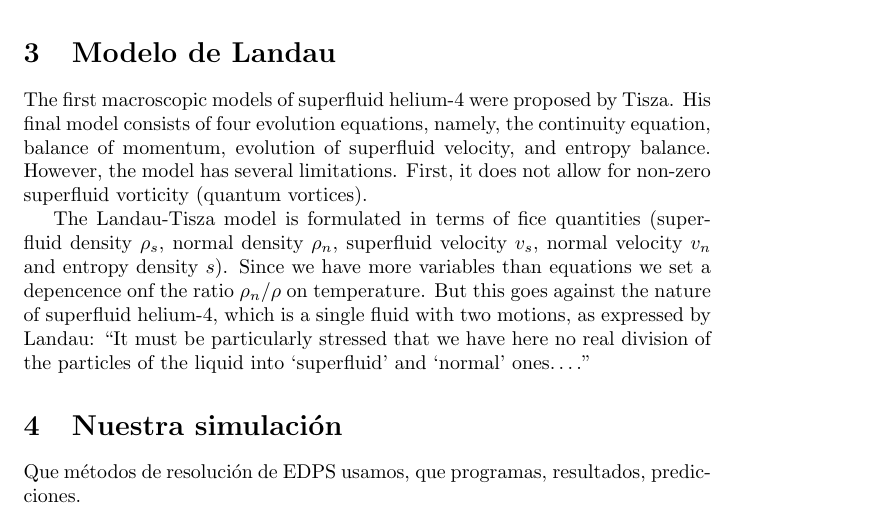
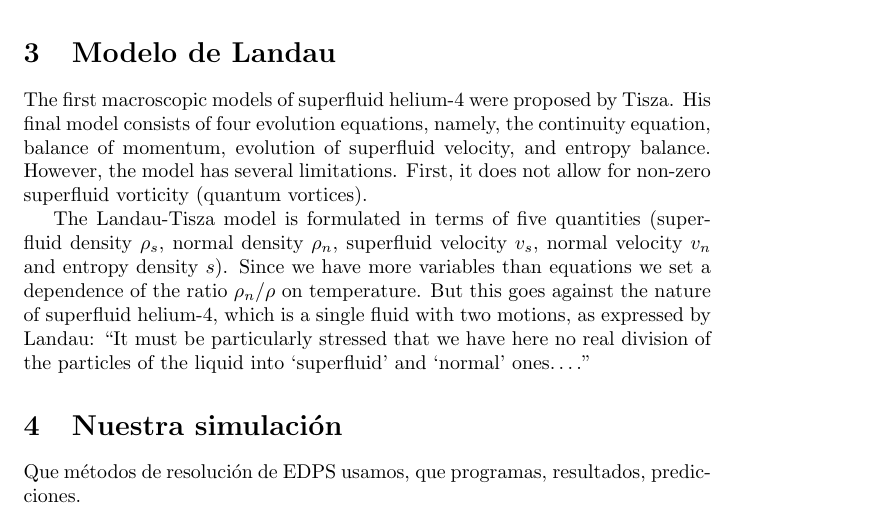
Before and after one commit to JoanPascualRibes/Superfluids, a LaTeX paper (Project.tex): part of page 1 of 2, cut so that both start at the same text. Compiled offline with pdfLaTeX.

Commit message:
Spelling

```diff
--- a/Project.tex
+++ b/Project.tex
@@ -42,10 +42,10 @@ equation, balance of momentum, evolution of superfluid velocity, and entropy
 balance. However, the model has several limitations.  First, it does not allow
 for non-zero superfluid vorticity (quantum vortices).
 
-The Landau-Tisza model is formulated in terms of fice quantities (superfluid
+The Landau-Tisza model is formulated in terms of five quantities (superfluid
 density $\rho_s$, normal density $\rho_n$, superfluid velocity $v_s$, normal
 velocity $v_n$ and entropy density $s$). Since we have more variables than
-equations we set a depencence onf the ratio $\rho_n/\rho$ on temperature. But
+equations we set a dependence of the ratio $\rho_n/\rho$ on temperature. But
 this goes against the nature of superfluid helium-4, which is a single fluid
 with two motions, as expressed by Landau: ``It must be particularly stressed
 that we have here no real division of the particles of the liquid into
```
